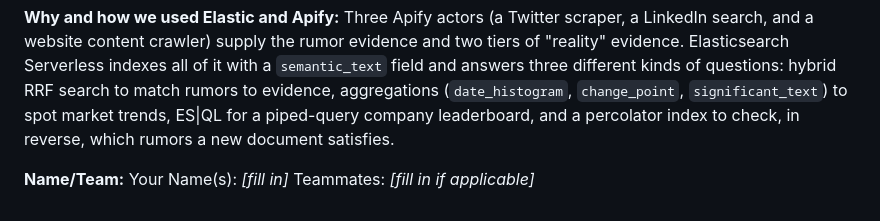
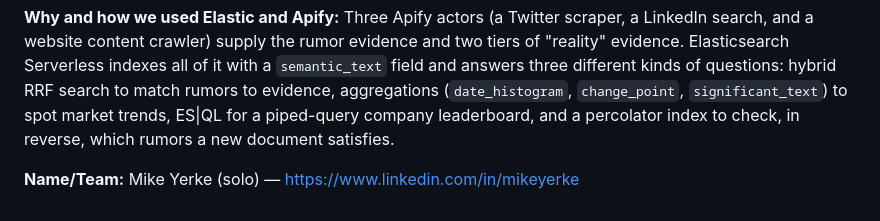
Before and after one commit to my-ships-it/ATX-Apify-Hackathon-July-31, a Markdown page: SUBMISSION.md, the part around the change. GitHub-like rendering.

Commit message:
Fill in submission team details
Co-Authored-By: Claude Opus 5 <noreply@anthropic.com>

```diff
--- a/SUBMISSION.md
+++ b/SUBMISSION.md
@@ -47,5 +47,4 @@ Rumor → Reality Launch Radar pulls in rumor signals from Twitter, social "offi
 Three Apify actors (a Twitter scraper, a LinkedIn search, and a website content crawler) supply the rumor evidence and two tiers of "reality" evidence. Elasticsearch Serverless indexes all of it with a `semantic_text` field and answers three different kinds of questions: hybrid RRF search to match rumors to evidence, aggregations (`date_histogram`, `change_point`, `significant_text`) to spot market trends, ES|QL for a piped-query company leaderboard, and a percolator index to check, in reverse, which rumors a new document satisfies.
 
 **Name/Team:**
-Your Name(s): _[fill in]_
-Teammates: _[fill in if applicable]_
+Mike Yerke (solo) — https://www.linkedin.com/in/mikeyerke
```
